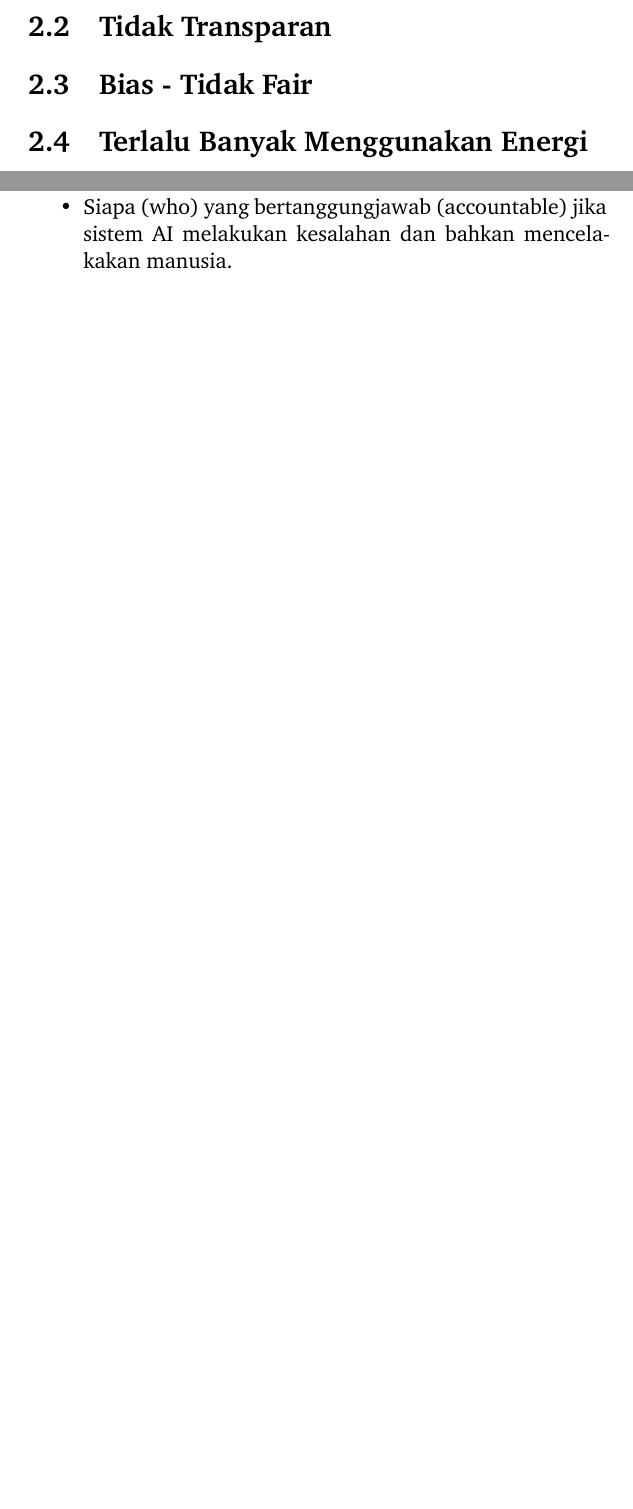
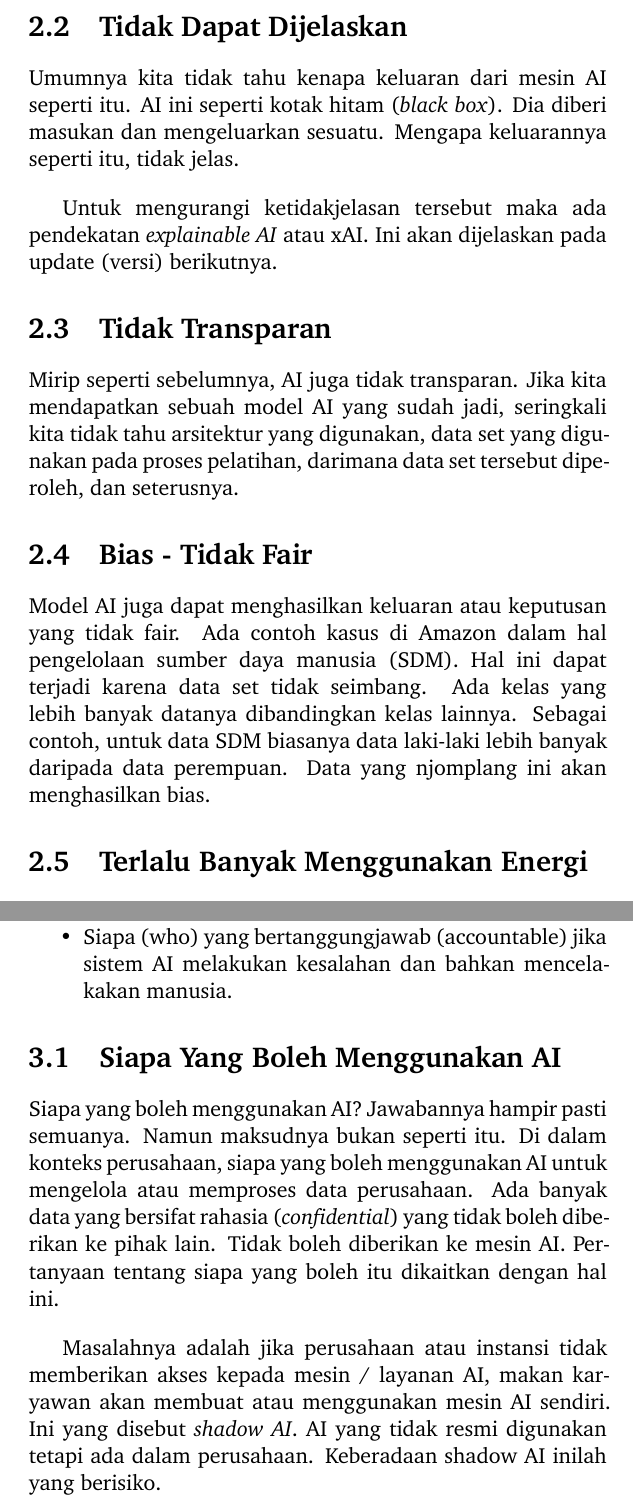
Before and after one commit to rahard/BR-buku-AI, a LaTeX book (0-buku-AI-BR.tex, which reads 3-masalah.tex, 3-tatakelola.tex): two parts of pages 18 and 20 of 23 before the commit and two parts of pages 19 and 22 of 25 after it, joined at a grey line, cut at the place of the change, the shorter picture padded with empty space. The pictures show the PDF file tentang-AI.pdf that the author committed with the source.

Commit message:
update tata kelola

```diff
--- a/3-masalah.tex
+++ b/3-masalah.tex
@@ -55,6 +55,31 @@ dia tahu. Dengan super percaya diri.
 Itulah sebabnya kita jangan seratus persen percaya kepada jawaban AI.
 Agak mengerikan juga banyak orang yang sangat percaya kepada AI.
 
+\section{Tidak Dapat Dijelaskan}
+Umumnya kita tidak tahu kenapa keluaran dari mesin AI seperti itu.
+AI ini seperti kotak hitam (\emph{black box}).
+Dia diberi masukan dan mengeluarkan sesuatu.
+Mengapa keluarannya seperti itu, tidak jelas.
+
+Untuk mengurangi ketidakjelasan tersebut maka ada pendekatan
+\emph{explainable AI} atau xAI.
+Ini akan dijelaskan pada update (versi) berikutnya.
+
 \section{Tidak Transparan}
+Mirip seperti sebelumnya, AI juga tidak transparan.
+Jika kita mendapatkan sebuah model AI yang sudah jadi,
+seringkali kita tidak tahu arsitektur yang digunakan,
+data set yang digunakan pada proses pelatihan,
+darimana data set tersebut diperoleh, dan seterusnya.
+
 \section{Bias - Tidak Fair}
+Model AI juga dapat menghasilkan keluaran atau keputusan yang tidak fair.
+Ada contoh kasus di Amazon dalam hal pengelolaan sumber daya manusia (SDM).
+Hal ini dapat terjadi karena data set tidak seimbang.
+Ada kelas yang lebih banyak datanya dibandingkan kelas lainnya.
+Sebagai contoh, untuk data SDM biasanya data laki-laki lebih banyak
+daripada data perempuan. Data yang njomplang ini akan menghasilkan bias.
+
 \section{Terlalu Banyak Menggunakan Energi}
+Seperti telah dijelaskan sebelumnya, AI membutuhkan GPU dalam jumlah yang besar
+(banyak).
--- a/3-tatakelola.tex
+++ b/3-tatakelola.tex
@@ -21,3 +21,18 @@ Tata kelola secara umum menyangkut lima (5) pertanyaan berikut.
    jika sistem AI melakukan kesalahan dan bahkan
    mencelakakan manusia.
 \end{itemize}
+
+\section{Siapa Yang Boleh Menggunakan AI}
+Siapa yang boleh menggunakan AI? Jawabannya hampir pasti semuanya.
+Namun maksudnya bukan seperti itu.
+Di dalam konteks perusahaan, siapa yang boleh menggunakan AI untuk
+mengelola atau memproses data perusahaan.
+Ada banyak data yang bersifat rahasia (\emph{confidential}) yang tidak
+boleh diberikan ke pihak lain. Tidak boleh diberikan ke mesin AI.
+Pertanyaan tentang siapa yang boleh itu dikaitkan dengan hal ini.
+
+Masalahnya adalah jika perusahaan atau instansi tidak memberikan akses
+kepada mesin / layanan AI, makan karyawan akan membuat atau menggunakan
+mesin AI sendiri. Ini yang disebut \emph{shadow AI}.
+AI yang tidak resmi digunakan tetapi ada dalam perusahaan.
+Keberadaan shadow AI inilah yang berisiko.
```
Also changed, not shown: 0-buku-AI-BR.tex (+1 -1 lines), tentang-AI.pdf, 3-masalah.tex (3 more changed lines), 10 other files.
